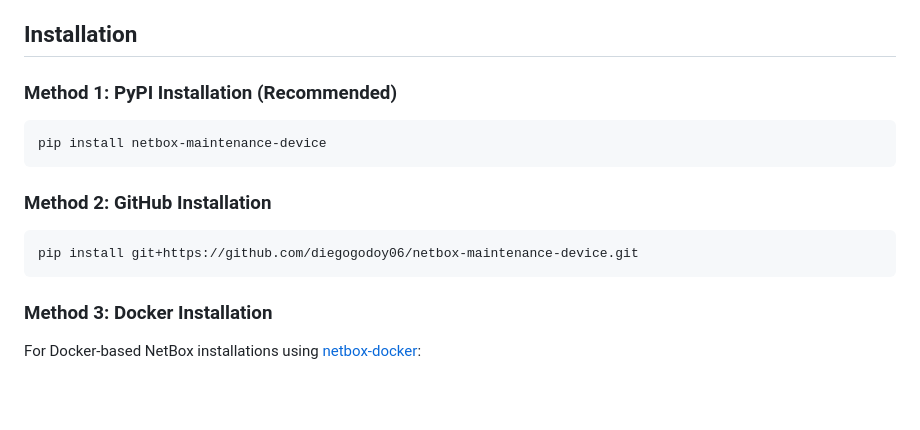
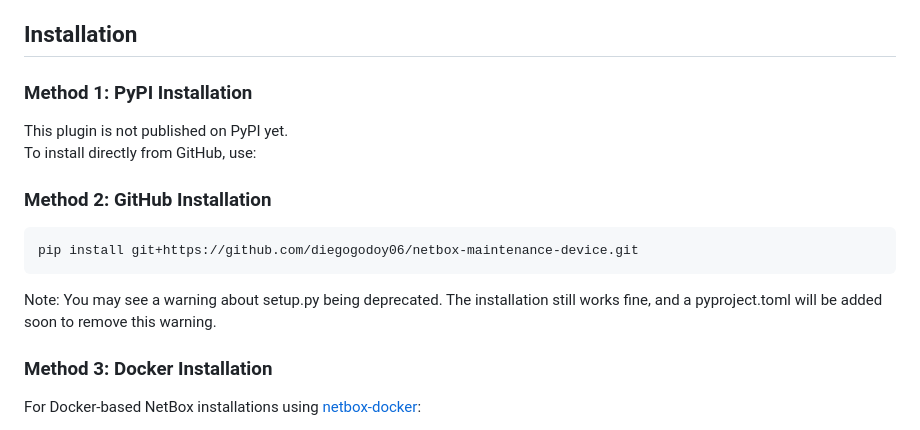
Before and after one commit to diegogodoy06/netbox-maintenance-device, a Markdown page: README.md, the part around the change. Drawn GitHub-style; blank space fills up the shorter version.

Commit message:
Revise installation methods in README.md

````diff
--- a/README.md
+++ b/README.md
@@ -37,17 +37,17 @@ A comprehensive NetBox plugin for managing device preventive and corrective main
 
 ## Installation
 
-### Method 1: PyPI Installation (Recommended)
-
-```bash
-pip install netbox-maintenance-device
-```
+### Method 1: PyPI Installation
+This plugin is not published on PyPI yet.
+To install directly from GitHub, use:
 
 ### Method 2: GitHub Installation
 
 ```bash
 pip install git+https://github.com/diegogodoy06/netbox-maintenance-device.git
 ```
+Note: You may see a warning about setup.py being deprecated.
+The installation still works fine, and a pyproject.toml will be added soon to remove this warning.
 
 ### Method 3: Docker Installation
 
````
